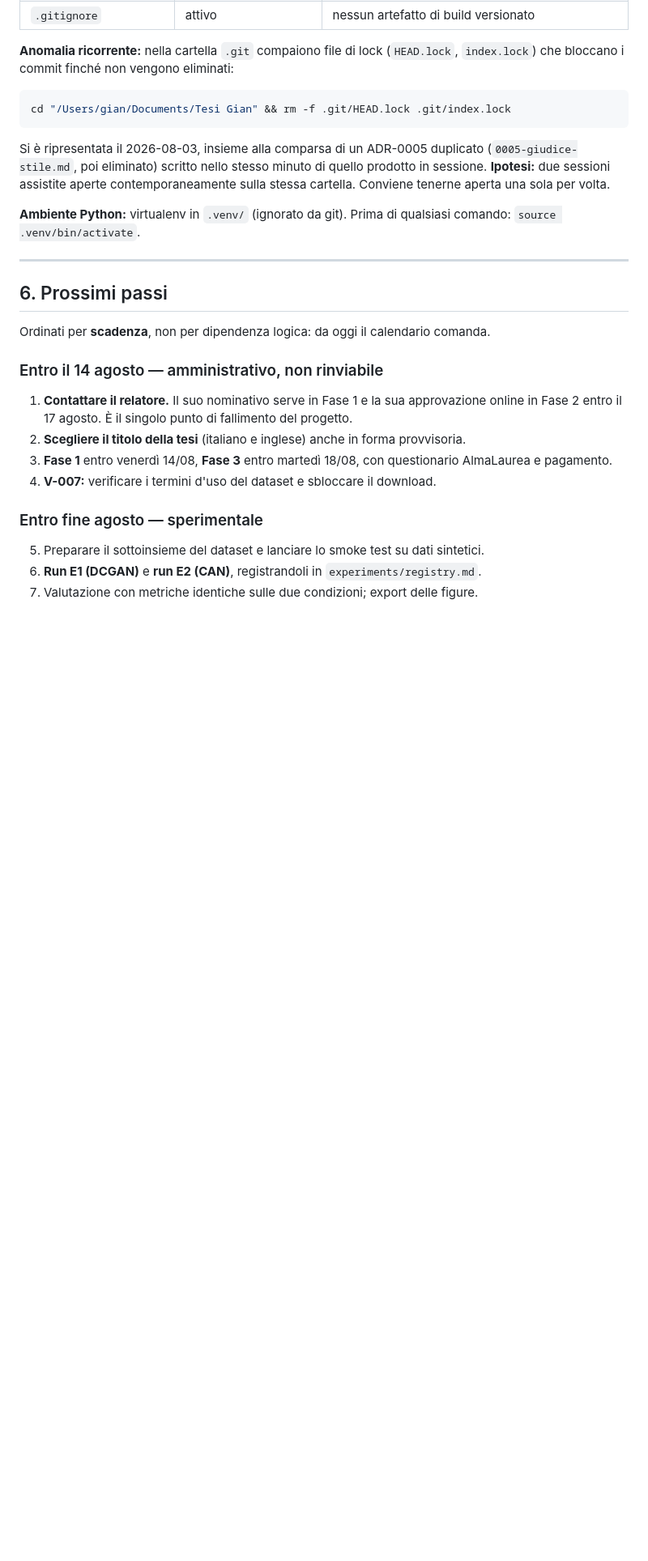
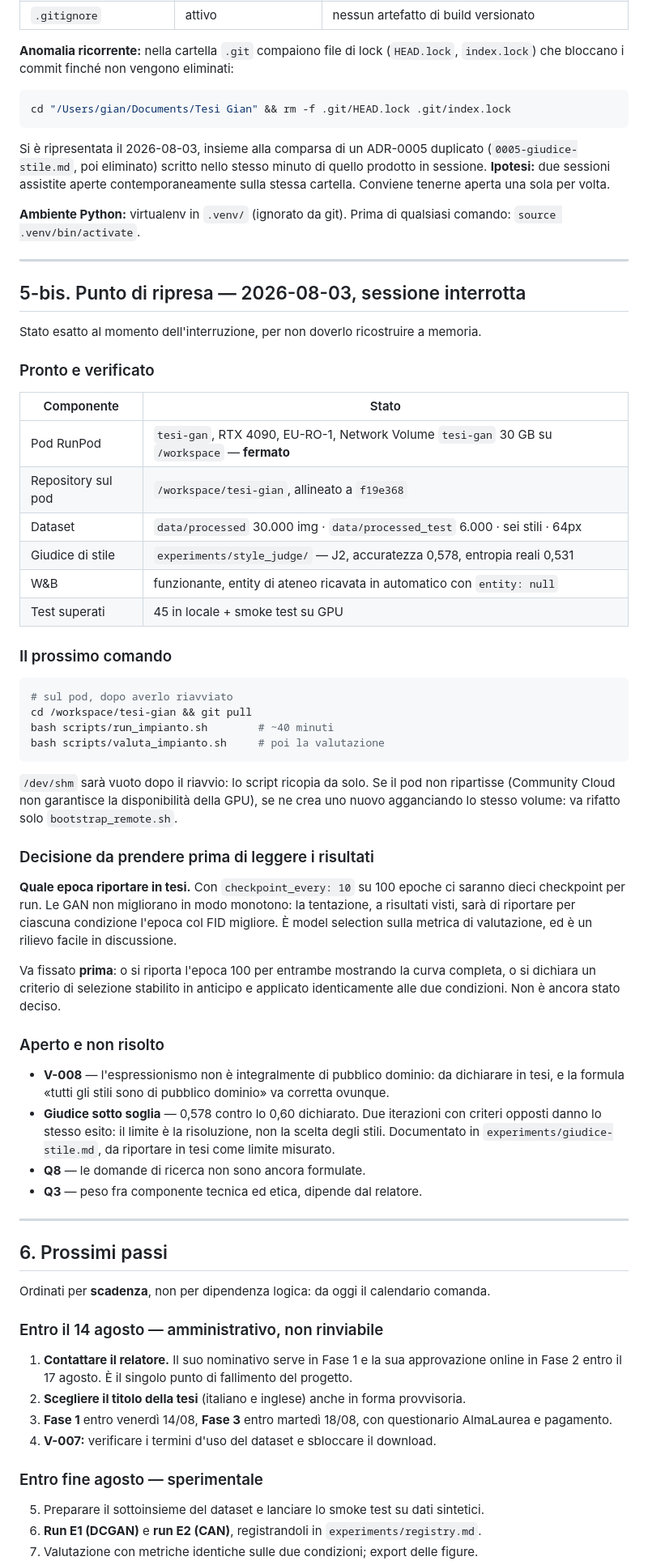
Before and after one commit to GianpaoloDalini/tesi-gian, a Markdown page: docs/registro-decisioni.md, the part around the change. Shown at 81% size. Rendered like a GitHub page; blank space fills up the shorter version.

Commit message:
docs: punto di ripresa della sessione del 2026-08-03
Stato esatto al momento dell'interruzione: cosa e' pronto, quale comando
lanciare al ritorno, cosa resta aperto. Include la decisione da prendere
PRIMA di leggere i risultati: quale epoca riportare in tesi, altrimenti si
finisce a scegliere il vincitore dopo aver visto i numeri.

````diff
--- a/docs/registro-decisioni.md
+++ b/docs/registro-decisioni.md
@@ -896,6 +896,58 @@ comando: `source .venv/bin/activate`.
 
 ---
 
+## 5-bis. Punto di ripresa — 2026-08-03, sessione interrotta
+
+Stato esatto al momento dell'interruzione, per non doverlo ricostruire a memoria.
+
+### Pronto e verificato
+
+| Componente | Stato |
+|---|---|
+| Pod RunPod | `tesi-gan`, RTX 4090, EU-RO-1, Network Volume `tesi-gan` 30 GB su `/workspace` — **fermato** |
+| Repository sul pod | `/workspace/tesi-gian`, allineato a `f19e368` |
+| Dataset | `data/processed` 30.000 img · `data/processed_test` 6.000 · sei stili · 64px |
+| Giudice di stile | `experiments/style_judge/` — J2, accuratezza 0,578, entropia reali 0,531 |
+| W&B | funzionante, entity di ateneo ricavata in automatico con `entity: null` |
+| Test superati | 45 in locale + smoke test su GPU |
+
+### Il prossimo comando
+
+```bash
+# sul pod, dopo averlo riavviato
+cd /workspace/tesi-gian && git pull
+bash scripts/run_impianto.sh        # ~40 minuti
+bash scripts/valuta_impianto.sh     # poi la valutazione
+```
+
+`/dev/shm` sarà vuoto dopo il riavvio: lo script ricopia da solo. Se il pod non
+ripartisse (Community Cloud non garantisce la disponibilità della GPU), se ne crea
+uno nuovo agganciando lo stesso volume: va rifatto solo `bootstrap_remote.sh`.
+
+### Decisione da prendere prima di leggere i risultati
+
+**Quale epoca riportare in tesi.** Con `checkpoint_every: 10` su 100 epoche ci saranno
+dieci checkpoint per run. Le GAN non migliorano in modo monotono: la tentazione, a
+risultati visti, sarà di riportare per ciascuna condizione l'epoca col FID migliore.
+È model selection sulla metrica di valutazione, ed è un rilievo facile in discussione.
+
+Va fissato **prima**: o si riporta l'epoca 100 per entrambe mostrando la curva
+completa, o si dichiara un criterio di selezione stabilito in anticipo e applicato
+identicamente alle due condizioni. Non è ancora stato deciso.
+
+### Aperto e non risolto
+
+- **V-008** — l'espressionismo non è integralmente di pubblico dominio: da dichiarare
+  in tesi, e la formula «tutti gli stili sono di pubblico dominio» va corretta ovunque.
+- **Giudice sotto soglia** — 0,578 contro lo 0,60 dichiarato. Due iterazioni con
+  criteri opposti danno lo stesso esito: il limite è la risoluzione, non la scelta
+  degli stili. Documentato in `experiments/giudice-stile.md`, da riportare in tesi come
+  limite misurato.
+- **Q8** — le domande di ricerca non sono ancora formulate.
+- **Q3** — peso fra componente tecnica ed etica, dipende dal relatore.
+
+---
+
 ## 6. Prossimi passi
 
 Ordinati per **scadenza**, non per dipendenza logica: da oggi il calendario comanda.
````
